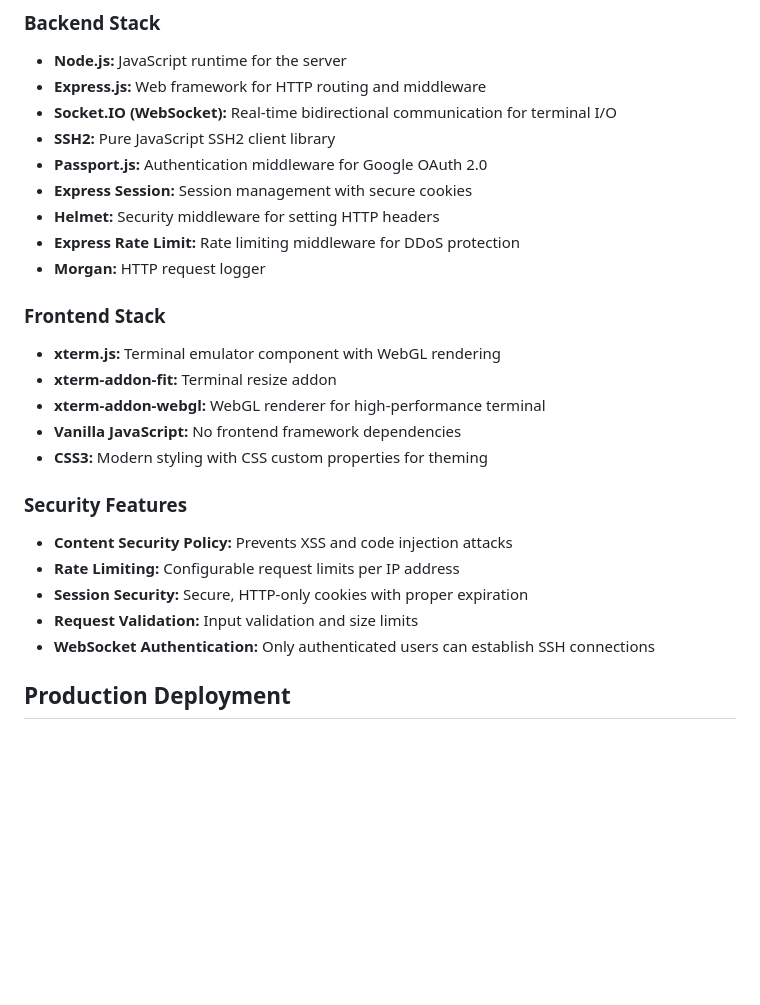
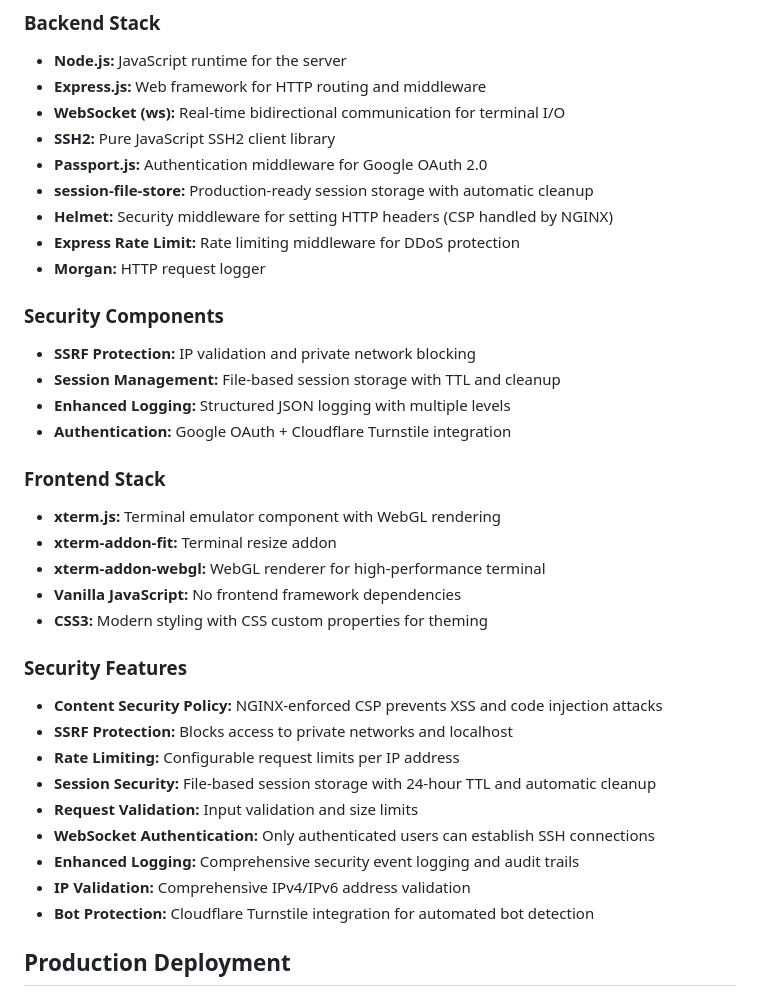
Before and after one commit to HereLiesHugo/KeySocket-v2, a Markdown page: README.md, the part around one of its changes. Rendered like a GitHub page; blank space fills up the shorter version.

```diff
--- a/README.md
+++ b/README.md
@@ -163,13 +181,19 @@ KeySocket provides a modern, intuitive interface designed for both technical and
 ### Backend Stack
 - **Node.js:** JavaScript runtime for the server
 - **Express.js:** Web framework for HTTP routing and middleware
-- **Socket.IO (WebSocket):** Real-time bidirectional communication for terminal I/O
+- **WebSocket (ws):** Real-time bidirectional communication for terminal I/O
 - **SSH2:** Pure JavaScript SSH2 client library
 - **Passport.js:** Authentication middleware for Google OAuth 2.0
-- **Express Session:** Session management with secure cookies
-- **Helmet:** Security middleware for setting HTTP headers
+- **session-file-store:** Production-ready session storage with automatic cleanup
+- **Helmet:** Security middleware for setting HTTP headers (CSP handled by NGINX)
 - **Express Rate Limit:** Rate limiting middleware for DDoS protection
 - **Morgan:** HTTP request logger
+
+### Security Components
+- **SSRF Protection:** IP validation and private network blocking
+- **Session Management:** File-based session storage with TTL and cleanup
+- **Enhanced Logging:** Structured JSON logging with multiple levels
+- **Authentication:** Google OAuth + Cloudflare Turnstile integration
 
 ### Frontend Stack
 - **xterm.js:** Terminal emulator component with WebGL rendering
@@ -179,11 +203,15 @@ KeySocket provides a modern, intuitive interface designed for both technical and
 - **CSS3:** Modern styling with CSS custom properties for theming
 
 ### Security Features
-- **Content Security Policy:** Prevents XSS and code injection attacks
+- **Content Security Policy:** NGINX-enforced CSP prevents XSS and code injection attacks
+- **SSRF Protection:** Blocks access to private networks and localhost
 - **Rate Limiting:** Configurable request limits per IP address
-- **Session Security:** Secure, HTTP-only cookies with proper expiration
+- **Session Security:** File-based session storage with 24-hour TTL and automatic cleanup
 - **Request Validation:** Input validation and size limits
 - **WebSocket Authentication:** Only authenticated users can establish SSH connections
+- **Enhanced Logging:** Comprehensive security event logging and audit trails
+- **IP Validation:** Comprehensive IPv4/IPv6 address validation
+- **Bot Protection:** Cloudflare Turnstile integration for automated bot detection
 
 ## Production Deployment
 
```
Also changed, not shown: other parts of README.md (+84 -2 lines).
